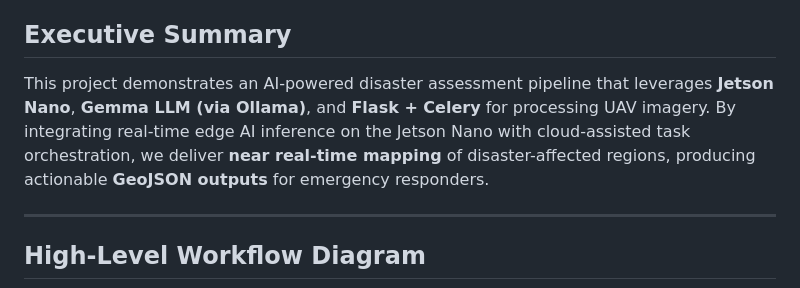
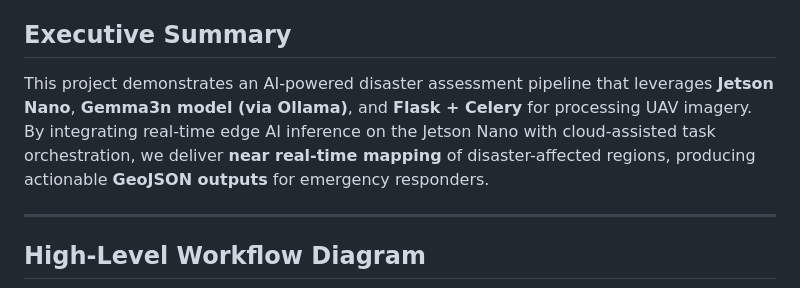
Before and after one commit to ilhamije/gemma-disaster-management, a Markdown page: README.md, the part around the change. GitHub-like rendering.

```diff
--- a/README.md
+++ b/README.md
@@ -3,7 +3,7 @@ With Jetson Nano + Gemma + Ollama + Flask
 
 ## Executive Summary
 
-This project demonstrates an AI-powered disaster assessment pipeline that leverages **Jetson Nano**, **Gemma LLM (via Ollama)**, and **Flask + Celery** for processing UAV imagery. By integrating real-time edge AI inference on the Jetson Nano with cloud-assisted task orchestration, we deliver **near real-time mapping** of disaster-affected regions, producing actionable **GeoJSON outputs** for emergency responders.
+This project demonstrates an AI-powered disaster assessment pipeline that leverages **Jetson Nano**, **Gemma3n model (via Ollama)**, and **Flask + Celery** for processing UAV imagery. By integrating real-time edge AI inference on the Jetson Nano with cloud-assisted task orchestration, we deliver **near real-time mapping** of disaster-affected regions, producing actionable **GeoJSON outputs** for emergency responders.
 
 ---
 
```
